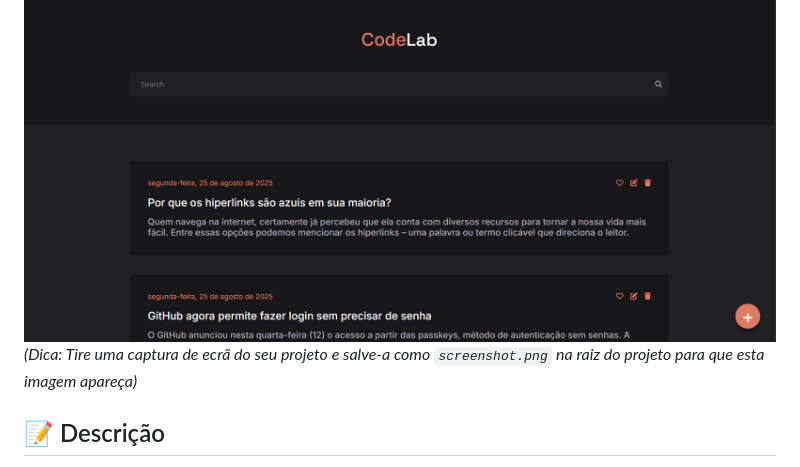
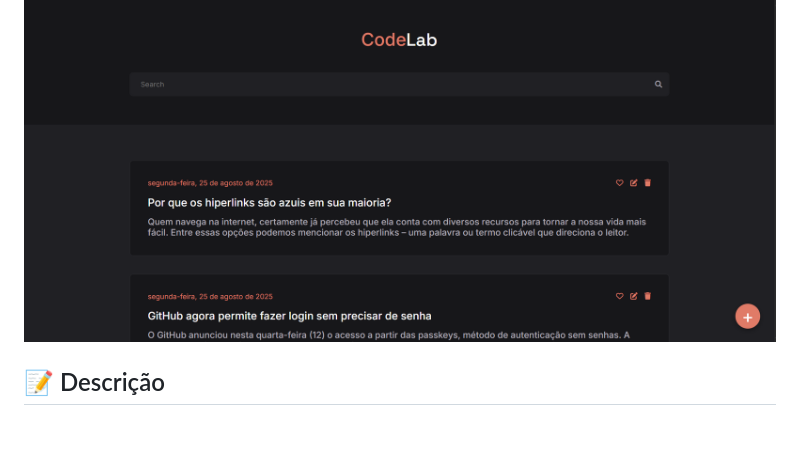
Before and after one commit to dkhenrique/CodeLab-Blog-Front-end, a Markdown page: README.md, the part around the change. Drawn GitHub-style; blank space fills up the shorter version.

```diff
--- a/README.md
+++ b/README.md
@@ -1,7 +1,6 @@
 # CodeLab | Blog Front-end
 
 ![Captura de tela do projeto CodeLab](./screenshot.png)
-*(Dica: Tire uma captura de ecrã do seu projeto e salve-a como `screenshot.png` na raiz do projeto para que esta imagem apareça)*
 
 ## 📝 Descrição
 
```
